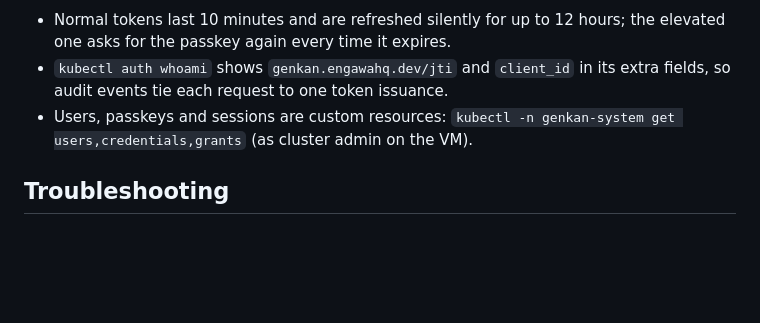
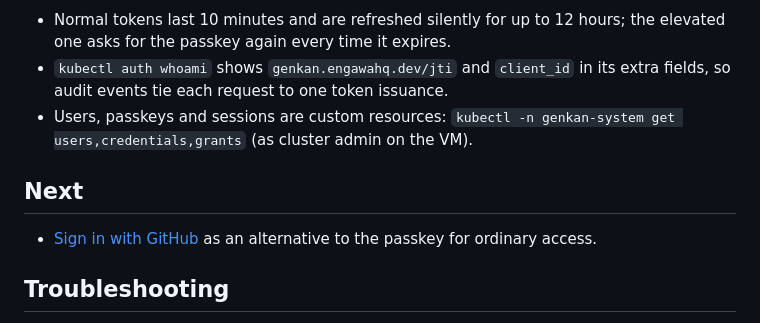
Before and after one commit to cpsc/identity, a Markdown page: docs/get-started.md, the part around the change. Drawn GitHub-style; blank space fills up the shorter version.

```diff
--- a/docs/get-started.md
+++ b/docs/get-started.md
@@ -356,6 +356,11 @@ Things to notice:
 - Users, passkeys and sessions are custom resources:
   `kubectl -n genkan-system get users,credentials,grants` (as cluster admin on the VM).
 
+## Next
+
+- [Sign in with GitHub](github-sign-in.md) as an alternative to the passkey for ordinary
+  access.
+
 ## Troubleshooting
 
 - **Browser shows a certificate error, or no passkey prompt:** the mkcert CA is not trusted
```
Also changed, not shown: docs/github-sign-in.md (added, +191 -0 lines).
